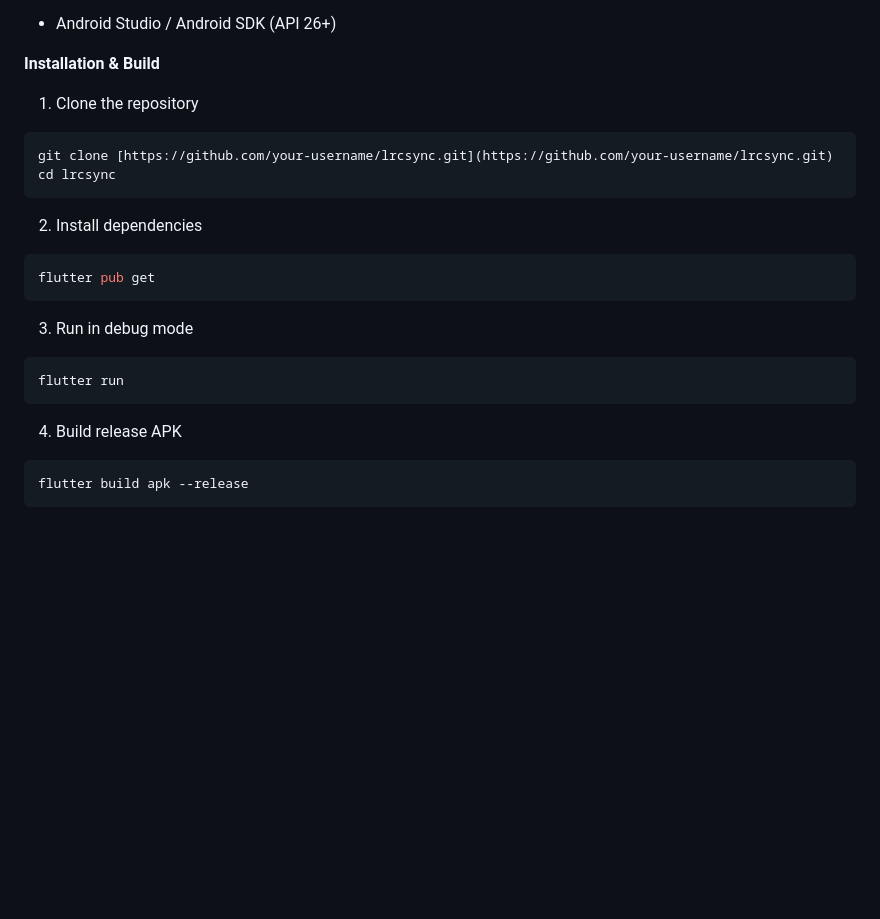
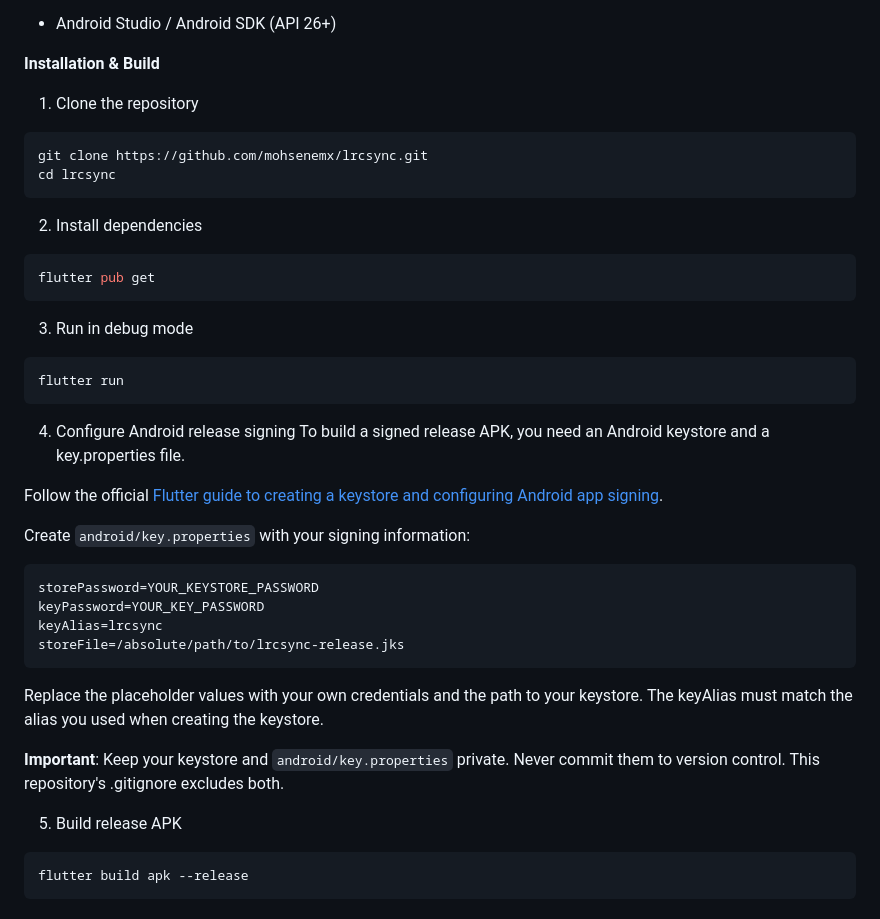
Before and after one commit to mohsenemx/lrcsync, a Markdown page: README.md, the part around the change. Drawn GitHub-style; blank space fills up the shorter version.

````diff
--- a/README.md
+++ b/README.md
@@ -89,7 +89,7 @@ Required on Android 11+ to silently write non-media .lrc files directly into sha
 1. Clone the repository
 
 ```Bash
-git clone [https://github.com/your-username/lrcsync.git](https://github.com/your-username/lrcsync.git)
+git clone https://github.com/mohsenemx/lrcsync.git
 cd lrcsync
 ```
 2. Install dependencies
@@ -103,7 +103,25 @@ flutter pub get
 ```Bash
 flutter run
 ```
-4. Build release APK
+4. Configure Android release signing
+To build a signed release APK, you need an Android keystore and a key.properties file.
+
+Follow the official [Flutter guide to creating a keystore and configuring Android app signing](https://docs.flutter.dev/deployment/android#sign-the-app).
+
+Create `android/key.properties` with your signing information:
+```properties
+storePassword=YOUR_KEYSTORE_PASSWORD
+keyPassword=YOUR_KEY_PASSWORD
+keyAlias=lrcsync
+storeFile=/absolute/path/to/lrcsync-release.jks
+```
+
+Replace the placeholder values with your own credentials and the path to your keystore. The keyAlias must match the alias you used when creating the keystore.
+
+**Important**: Keep your keystore and `android/key.properties` private. Never commit them to version control.
+This repository's .gitignore excludes both.
+
+5. Build release APK
 
 ```Bash
 flutter build apk --release
````
